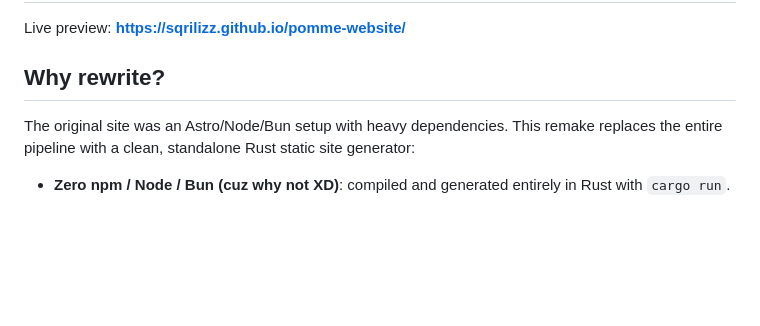
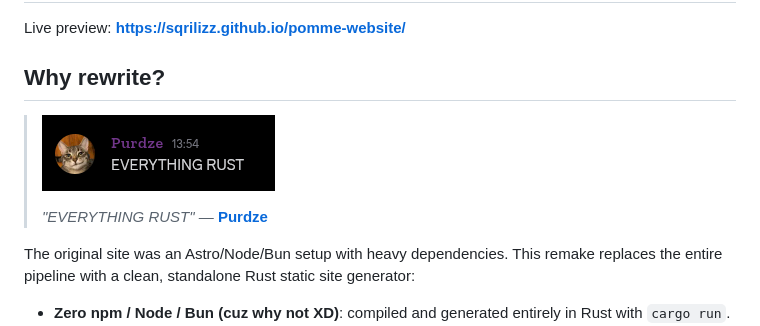
Before and after one commit to Sqrilizz/pomme-website, a Markdown page: README.md, the part around the change. Drawn GitHub-style; pictures changed too: assets/images/purdze_endorsement.png (added); blank space fills up the shorter version.

Commit message:
Add Purdze endorsement screenshot to README

```diff
--- a/README.md
+++ b/README.md
@@ -8,6 +8,11 @@ Community redesign of the [pomme.rs](https://pomme.rs) website for [Pomme](https
 Live preview: **[https://sqrilizz.github.io/pomme-website/](https://sqrilizz.github.io/pomme-website/)**
 
 ## Why rewrite?
+
+> ![EVERYTHING RUST](assets/images/purdze_endorsement.png)
+>
+> *"EVERYTHING RUST"* — **[Purdze](https://github.com/Purdze)**
+
 The original site was an Astro/Node/Bun setup with heavy dependencies. This remake replaces the entire pipeline with a clean, standalone Rust static site generator:
 
 - **Zero npm / Node / Bun (cuz why not XD)**: compiled and generated entirely in Rust with `cargo run`.
```
